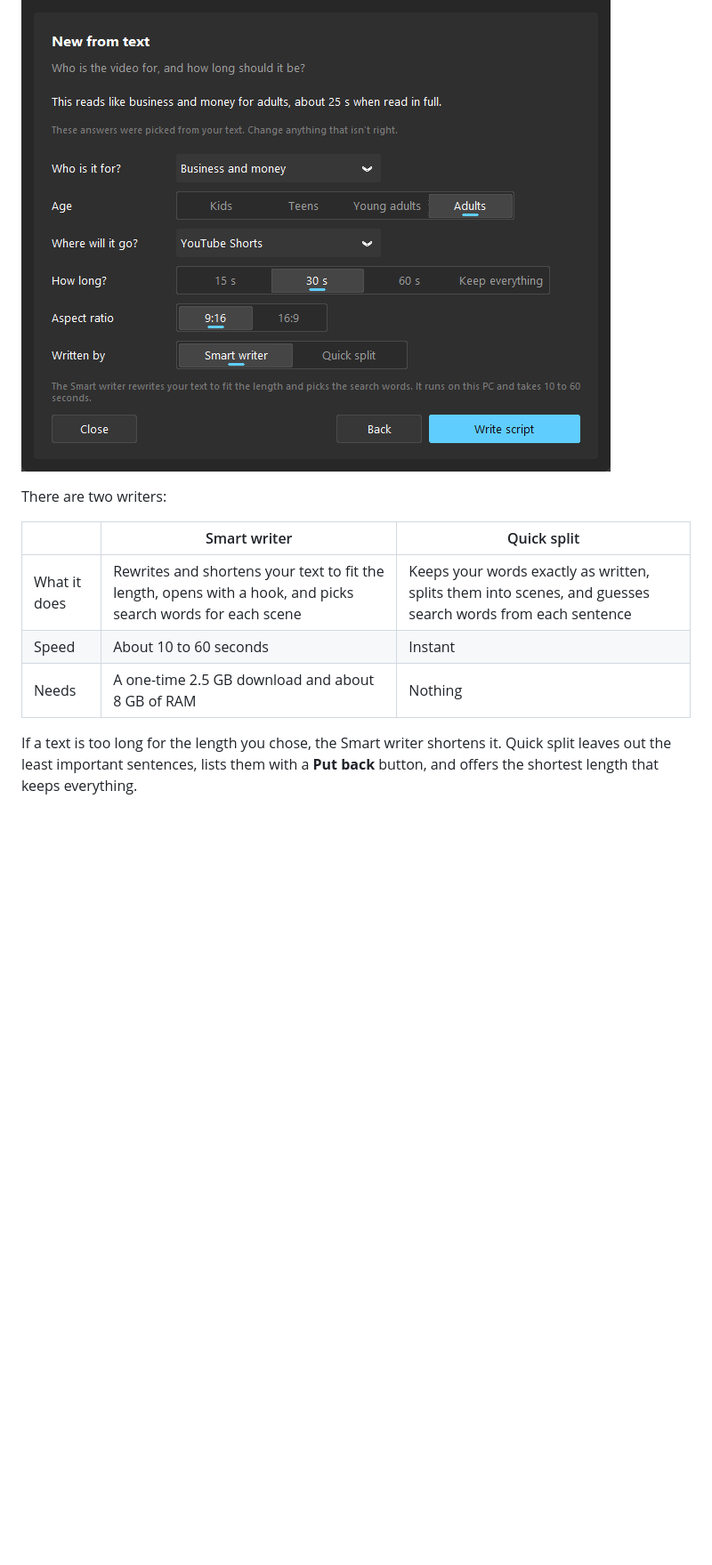
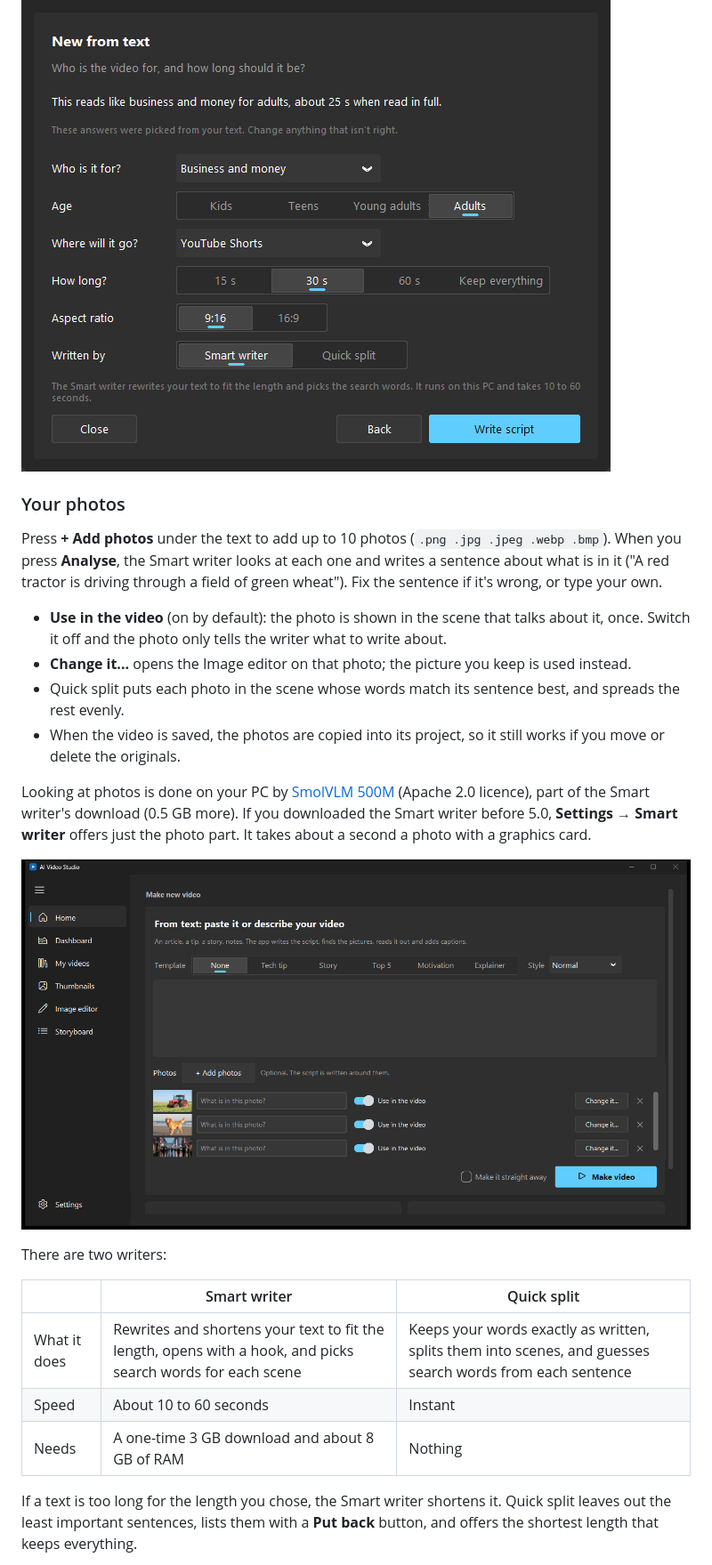
Before and after one commit to bodrumundenizi-beep/free-ai-video-generator, a Markdown page: README.md, the part around one of its changes. Shown at 89% size. GitHub-like rendering; pictures changed too: docs/photos.png (added); blank space fills up the shorter version.

```diff
--- a/README.md
+++ b/README.md
@@ -204,13 +206,38 @@ tension, a turn, an ending). A pasted text is rewritten as before.
 
 ![New from text](docs/newfromtext.png)
 
+### Your photos
+
+Press **+ Add photos** under the text to add up to 10 photos (`.png .jpg .jpeg .webp
+.bmp`). When you press **Analyse**, the Smart writer looks at each one and writes a
+sentence about what is in it ("A red tractor is driving through a field of green
+wheat"). Fix the sentence if it's wrong, or type your own.
+
+- **Use in the video** (on by default): the photo is shown in the scene that talks
+  about it, once. Switch it off and the photo only tells the writer what to write
+  about.
+- **Change it...** opens the Image editor on that photo; the picture you keep is
+  used instead.
+- Quick split puts each photo in the scene whose words match its sentence best,
+  and spreads the rest evenly.
+- When the video is saved, the photos are copied into its project, so it still
+  works if you move or delete the originals.
+
+Looking at photos is done on your PC by
+[SmolVLM 500M](https://huggingface.co/ggml-org/SmolVLM-500M-Instruct-GGUF)
+(Apache 2.0 licence), part of the Smart writer's download (0.5 GB more). If you
+downloaded the Smart writer before 5.0, **Settings → Smart writer** offers just
+the photo part. It takes about a second a photo with a graphics card.
+
+![Photos in New from text](docs/photos.png)
+
 There are two writers:
 
 | | Smart writer | Quick split |
 |---|---|---|
 | What it does | Rewrites and shortens your text to fit the length, opens with a hook, and picks search words for each scene | Keeps your words exactly as written, splits them into scenes, and guesses search words from each sentence |
 | Speed | About 10 to 60 seconds | Instant |
-| Needs | A one-time 2.5 GB download and about 8 GB of RAM | Nothing |
+| Needs | A one-time 3 GB download and about 8 GB of RAM | Nothing |
 
 If a text is too long for the length you chose, the Smart writer shortens it.
 Quick split leaves out the least important sentences, lists them with a **Put
```
Also changed, not shown: other parts of README.md (+29 -3 lines), docs/imageeditor.png (added), 12 other files.
